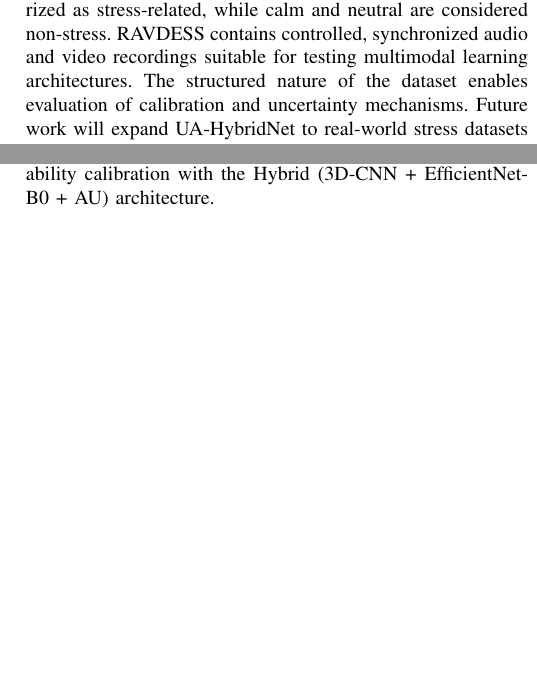
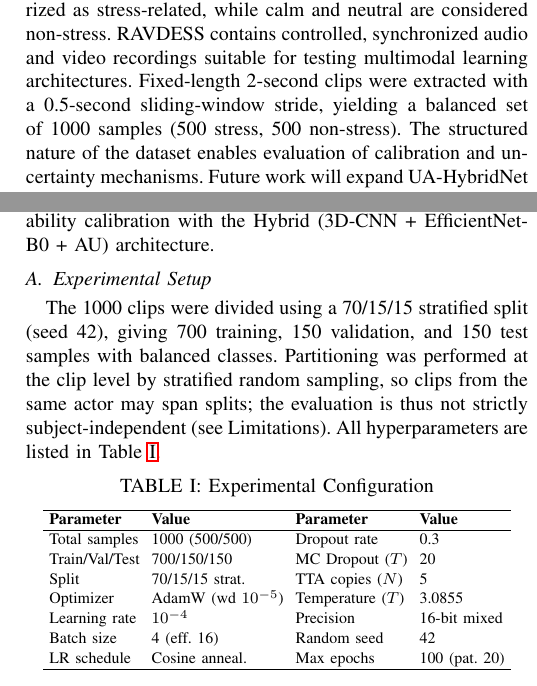
Before and after one commit to surajmeruva0786/fmlds, a LaTeX paper (original.tex): two parts of the columns of pages 3 and 4 of 6 before the commit and two parts of the columns of pages 3 and 4 of 7 after it, joined at a grey line, cut so that both start at the same text, the shorter picture padded with empty space. Compiled offline with pdfLaTeX.

Commit message:
dataset info added

```diff
--- a/original.tex
+++ b/original.tex
@@ -127,7 +127,7 @@ Figure~\ref{fig:sample} illustrates the proposed multimodal stress detection fra
 
 \subsection{Dataset}
 
-The publicly available RAVDESS dataset is used in this study. It contains audio–visual recordings of speeches with different emotional expressions performed by 24 professional actors (12 male and 12 female)~\cite{ref5}. Eight emotional states—neutral, calm, happy, sad, angry, fearful, disgusted, and surprised—are expressed by each actor. The recordings include high-quality video synchronized with speech signals. For stress detection, emotions like anger, fear, and sadness are categorized as stress-related, while calm and neutral are considered non-stress. RAVDESS contains controlled, synchronized audio and video recordings suitable for testing multimodal learning architectures. The structured nature of the dataset enables evaluation of calibration and uncertainty mechanisms. Future work will expand UA-HybridNet to real-world stress datasets and in-the-wild recordings.
+The publicly available RAVDESS dataset is used in this study. It contains audio–visual recordings of speeches with different emotional expressions performed by 24 professional actors (12 male and 12 female)~\cite{ref5}. Eight emotional states—neutral, calm, happy, sad, angry, fearful, disgusted, and surprised—are expressed by each actor. The recordings include high-quality video synchronized with speech signals. For stress detection, emotions like anger, fear, and sadness are categorized as stress-related, while calm and neutral are considered non-stress. RAVDESS contains controlled, synchronized audio and video recordings suitable for testing multimodal learning architectures. Fixed-length 2-second clips were extracted with a 0.5-second sliding-window stride, yielding a balanced set of 1000 samples (500 stress, 500 non-stress). The structured nature of the dataset enables evaluation of calibration and uncertainty mechanisms. Future work will expand UA-HybridNet to real-world stress datasets and in-the-wild recordings.
 
 \subsection{Data Preprocessing}
 
@@ -192,6 +192,32 @@ Two classification, \textit{Stress} and \textit{Non-Stress}, corresponds to the
 \section{Results and Discussion}
 
 This section provides a comprehensive analysis of \textbf{UA-HybridNet}, which combines uncertainty estimation and probability calibration with the Hybrid (3D-CNN + EfficientNet-B0 + AU) architecture.
+
+\subsection{Experimental Setup}
+The 1000 clips were divided using a 70/15/15 stratified split (seed 42), giving 700 training, 150 validation, and 150 test samples with balanced classes. Partitioning was performed at the clip level by stratified random sampling, so clips from the same actor may span splits; the evaluation is thus not strictly subject-independent (see Limitations). All hyperparameters are listed in Table~\ref{tab:exp_config}.
+
+\begin{table}[H]
+\centering
+\caption{Experimental Configuration}
+\label{tab:exp_config}
+\footnotesize
+\setlength{\tabcolsep}{3pt}
+\renewcommand{\arraystretch}{1.1}
+\begin{tabular}{llll}
+\hline
+\textbf{Parameter} & \textbf{Value} & \textbf{Parameter} & \textbf{Value} \\
+\hline
+Total samples      & 1000 (500/500) & Dropout rate       & 0.3 \\
+Train/Val/Test     & 700/150/150    & MC Dropout ($T$)   & 20 \\
+Split              & 70/15/15 strat.& TTA copies ($N$)   & 5 \\
+Optimizer          & AdamW (wd $10^{-5}$) & Temperature ($T$) & 3.0855 \\
+Learning rate      & $10^{-4}$      & Precision          & 16-bit mixed \\
+Batch size         & 4 (eff.\ 16)   & Random seed        & 42 \\
+LR schedule        & Cosine anneal. & Max epochs         & 100 (pat.\ 20) \\
+\hline
+\end{tabular}
+\end{table}
+
 \subsection{Performance Analysis}
 
 \subsubsection{Overall Classification Performance}
```
Also changed, not shown: original.tex (2 more changed lines).
